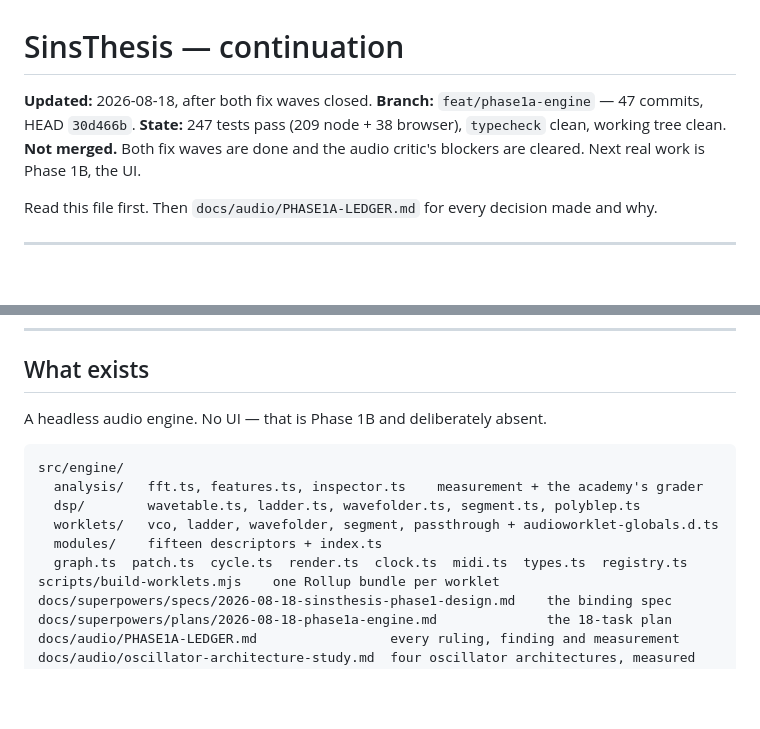
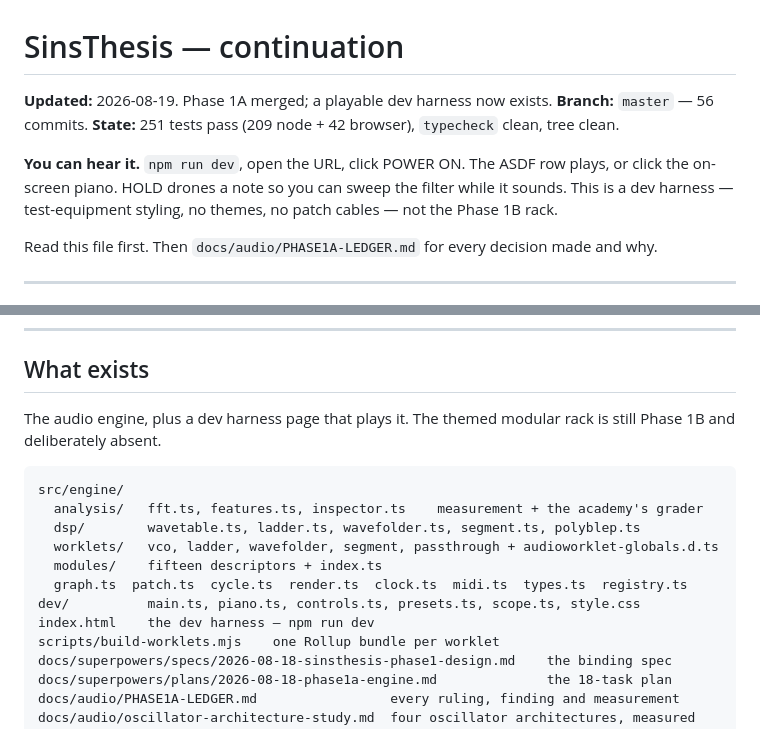
Before and after one commit to WyrmSpear/SinsThesis, a Markdown page: docs/CONTINUATION.md, 2 parts joined by grey strips. GitHub-like rendering; blank space fills up the shorter version.

Commit message:
docs: continuation reflects the playable dev harness

````diff
--- a/docs/CONTINUATION.md
+++ b/docs/CONTINUATION.md
@@ -1,10 +1,13 @@
 # SinsThesis — continuation
 
-**Updated:** 2026-08-18, after both fix waves closed.
-**Branch:** `feat/phase1a-engine` — 47 commits, HEAD `30d466b`.
-**State:** 247 tests pass (209 node + 38 browser), `typecheck` clean, working tree clean.
-**Not merged.** Both fix waves are done and the audio critic's blockers are cleared.
-Next real work is Phase 1B, the UI.
+**Updated:** 2026-08-19. Phase 1A merged; a playable dev harness now exists.
+**Branch:** `master` — 56 commits.
+**State:** 251 tests pass (209 node + 42 browser), `typecheck` clean, tree clean.
+
+**You can hear it.** `npm run dev`, open the URL, click POWER ON. The ASDF row
+plays, or click the on-screen piano. HOLD drones a note so you can sweep the
+filter while it sounds. This is a dev harness — test-equipment styling, no
+themes, no patch cables — not the Phase 1B rack.
 
 Read this file first. Then `docs/audio/PHASE1A-LEDGER.md` for every decision made
 and why.
@@ -31,7 +34,8 @@ adding.
 
 ## What exists
 
-A headless audio engine. No UI — that is Phase 1B and deliberately absent.
+The audio engine, plus a dev harness page that plays it. The themed modular
+rack is still Phase 1B and deliberately absent.
 
 ```
 src/engine/
@@ -40,6 +44,8 @@ src/engine/
   worklets/   vco, ladder, wavefolder, segment, passthrough + audioworklet-globals.d.ts
   modules/    fifteen descriptors + index.ts
   graph.ts  patch.ts  cycle.ts  render.ts  clock.ts  midi.ts  types.ts  registry.ts
+dev/          main.ts, piano.ts, controls.ts, presets.ts, scope.ts, style.css
+index.html    the dev harness — npm run dev
 scripts/build-worklets.mjs    one Rollup bundle per worklet
 docs/superpowers/specs/2026-08-18-sinsthesis-phase1-design.md    the binding spec
 docs/superpowers/plans/2026-08-18-phase1a-engine.md              the 18-task plan
````
